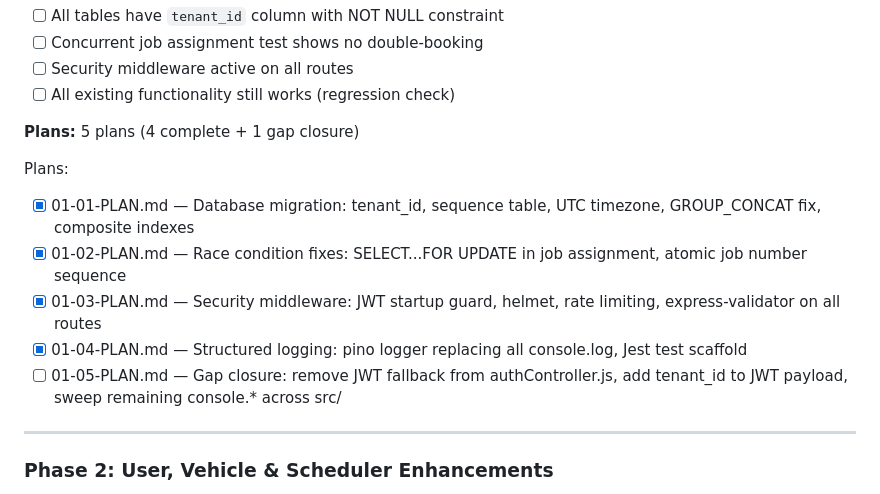
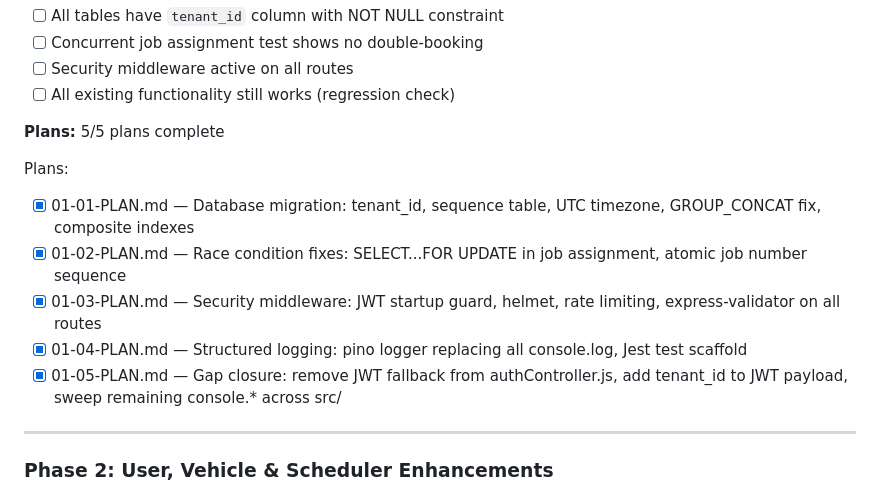
Before and after one commit to Olwethu-Dlamini/Fleet_System, a Markdown page: .planning/ROADMAP.md, the part around one of its changes. GitHub-like rendering.

```diff
--- a/.planning/ROADMAP.md
+++ b/.planning/ROADMAP.md
@@ -47,14 +47,14 @@
 - [ ] Security middleware active on all routes
 - [ ] All existing functionality still works (regression check)
 
-**Plans:** 5 plans (4 complete + 1 gap closure)
+**Plans:** 5/5 plans complete
 
 Plans:
 - [x] 01-01-PLAN.md — Database migration: tenant_id, sequence table, UTC timezone, GROUP_CONCAT fix, composite indexes
 - [x] 01-02-PLAN.md — Race condition fixes: SELECT...FOR UPDATE in job assignment, atomic job number sequence
 - [x] 01-03-PLAN.md — Security middleware: JWT startup guard, helmet, rate limiting, express-validator on all routes
 - [x] 01-04-PLAN.md — Structured logging: pino logger replacing all console.log, Jest test scaffold
-- [ ] 01-05-PLAN.md — Gap closure: remove JWT fallback from authController.js, add tenant_id to JWT payload, sweep remaining console.* across src/
+- [x] 01-05-PLAN.md — Gap closure: remove JWT fallback from authController.js, add tenant_id to JWT payload, sweep remaining console.* across src/
 
 ---
 
```
Also changed, not shown: other parts of .planning/ROADMAP.md (+1 -1 lines), .planning/STATE.md (+14 -10 lines), 1 other file.
